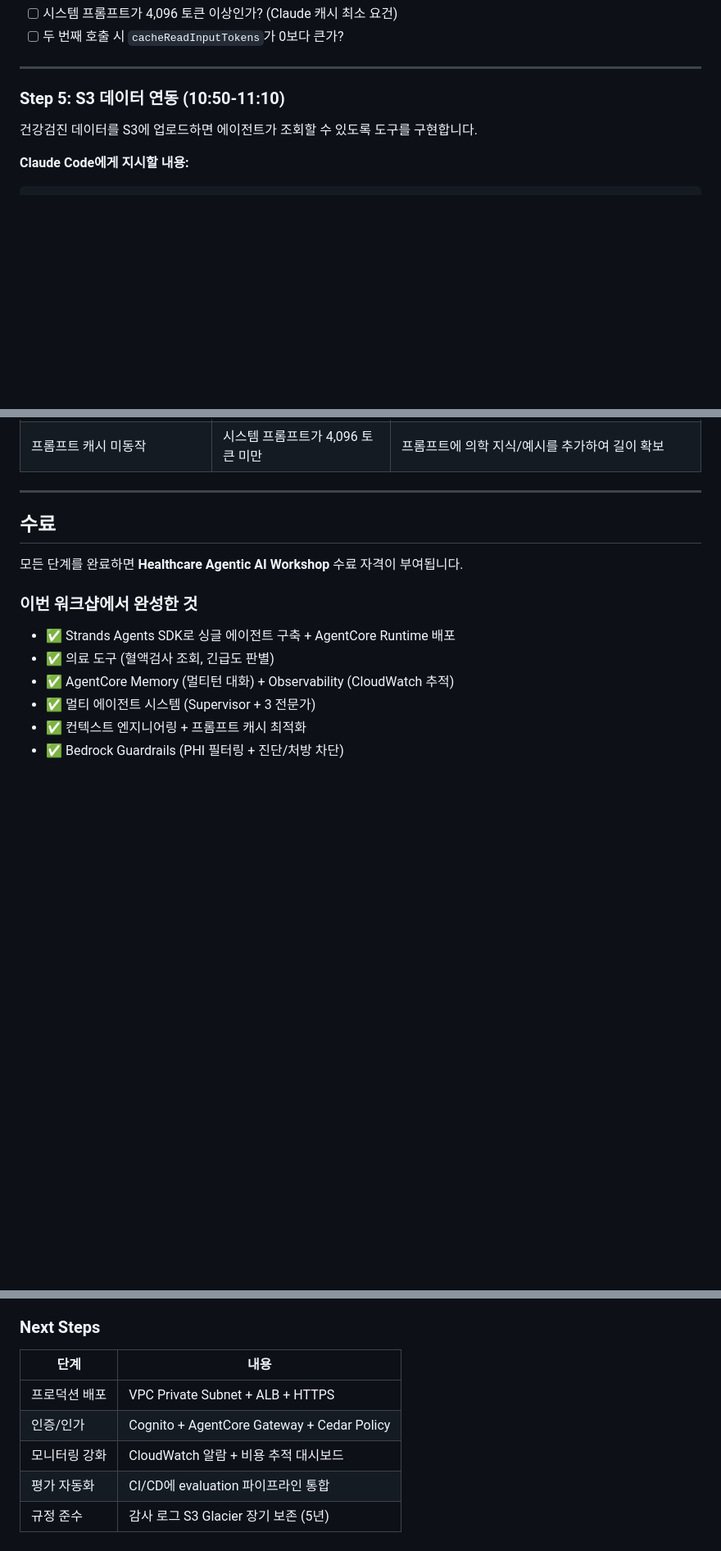
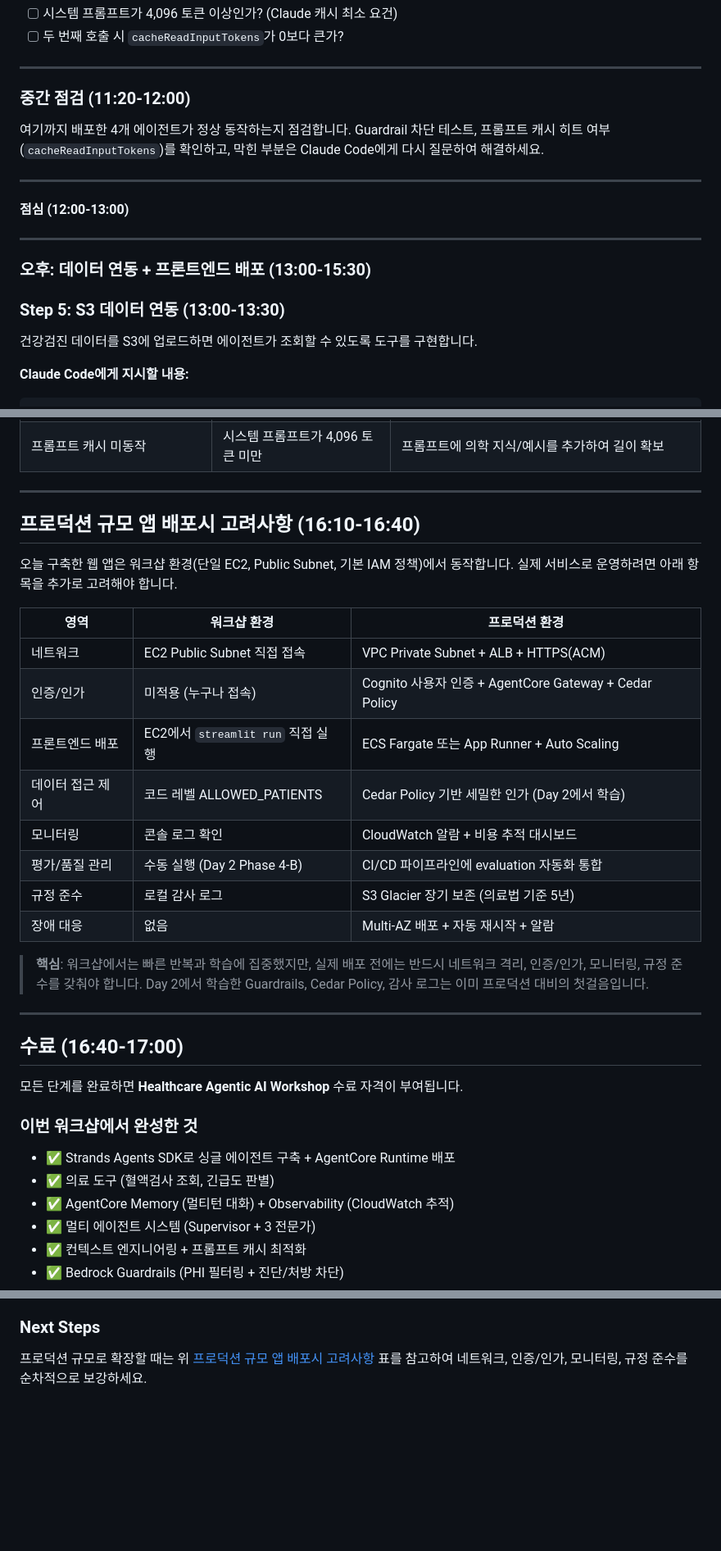
Before and after one commit to k2hdevil/Workshop-Healthcare-AgentCore, a Markdown page: content/060_phase5_production/061_fullstack_app.md, 3 parts joined by grey strips. Shown at 82% size. Rendered like a GitHub page; blank space fills up the shorter version.

```diff
--- a/content/060_phase5_production/061_fullstack_app.md
+++ b/content/060_phase5_production/061_fullstack_app.md
@@ -211,7 +213,19 @@ import 경로: from strands.models.bedrock import CacheConfig, CacheToolsConfig
 
 ---
 
-### Step 5: S3 데이터 연동 (10:50-11:10)
+### 중간 점검 (11:20-12:00)
+
+여기까지 배포한 4개 에이전트가 정상 동작하는지 점검합니다. Guardrail 차단 테스트, 프롬프트 캐시 히트 여부(`cacheReadInputTokens`)를 확인하고, 막힌 부분은 Claude Code에게 다시 질문하여 해결하세요.
+
+---
+
+**점심 (12:00-13:00)**
+
+---
+
+### 오후: 데이터 연동 + 프론트엔드 배포 (13:00-15:30)
+
+### Step 5: S3 데이터 연동 (13:00-13:30)
 
 건강검진 데이터를 S3에 업로드하면 에이전트가 조회할 수 있도록 도구를 구현합니다.
 
@@ -388,7 +402,26 @@ streamlit run src/app.py --server.port 8501 --server.address 0.0.0.0
 
 ---
 
-## 수료
+## 프로덕션 규모 앱 배포시 고려사항 (16:10-16:40)
+
+오늘 구축한 웹 앱은 워크샵 환경(단일 EC2, Public Subnet, 기본 IAM 정책)에서 동작합니다. 실제 서비스로 운영하려면 아래 항목을 추가로 고려해야 합니다.
+
+| 영역 | 워크샵 환경 | 프로덕션 환경 |
+|------|-----------|-------------|
+| 네트워크 | EC2 Public Subnet 직접 접속 | VPC Private Subnet + ALB + HTTPS(ACM) |
+| 인증/인가 | 미적용 (누구나 접속) | Cognito 사용자 인증 + AgentCore Gateway + Cedar Policy |
+| 프론트엔드 배포 | EC2에서 `streamlit run` 직접 실행 | ECS Fargate 또는 App Runner + Auto Scaling |
+| 데이터 접근 제어 | 코드 레벨 ALLOWED_PATIENTS | Cedar Policy 기반 세밀한 인가 (Day 2에서 학습) |
+| 모니터링 | 콘솔 로그 확인 | CloudWatch 알람 + 비용 추적 대시보드 |
+| 평가/품질 관리 | 수동 실행 (Day 2 Phase 4-B) | CI/CD 파이프라인에 evaluation 자동화 통합 |
+| 규정 준수 | 로컬 감사 로그 | S3 Glacier 장기 보존 (의료법 기준 5년) |
+| 장애 대응 | 없음 | Multi-AZ 배포 + 자동 재시작 + 알람 |
+
+> **핵심**: 워크샵에서는 빠른 반복과 학습에 집중했지만, 실제 배포 전에는 반드시 네트워크 격리, 인증/인가, 모니터링, 규정 준수를 갖춰야 합니다. Day 2에서 학습한 Guardrails, Cedar Policy, 감사 로그는 이미 프로덕션 대비의 첫걸음입니다.
+
+---
+
+## 수료 (16:40-17:00)
 
 모든 단계를 완료하면 **Healthcare Agentic AI Workshop** 수료 자격이 부여됩니다.
 
@@ -406,10 +439,4 @@ streamlit run src/app.py --server.port 8501 --server.address 0.0.0.0
 
 ### Next Steps
 
-| 단계 | 내용 |
-|------|------|
-| 프로덕션 배포 | VPC Private Subnet + ALB + HTTPS |
-| 인증/인가 | Cognito + AgentCore Gateway + Cedar Policy |
-| 모니터링 강화 | CloudWatch 알람 + 비용 추적 대시보드 |
-| 평가 자동화 | CI/CD에 evaluation 파이프라인 통합 |
-| 규정 준수 | 감사 로그 S3 Glacier 장기 보존 (5년) |
+프로덕션 규모로 확장할 때는 위 [프로덕션 규모 앱 배포시 고려사항](#프로덕션-규모-앱-배포시-고려사항-1610-1640) 표를 참고하여 네트워크, 인증/인가, 모니터링, 규정 준수를 순차적으로 보강하세요.
```
Also changed, not shown: other parts of content/060_phase5_production/061_fullstack_app.md (+10 -8 lines), README.md (+12 -8 lines).
